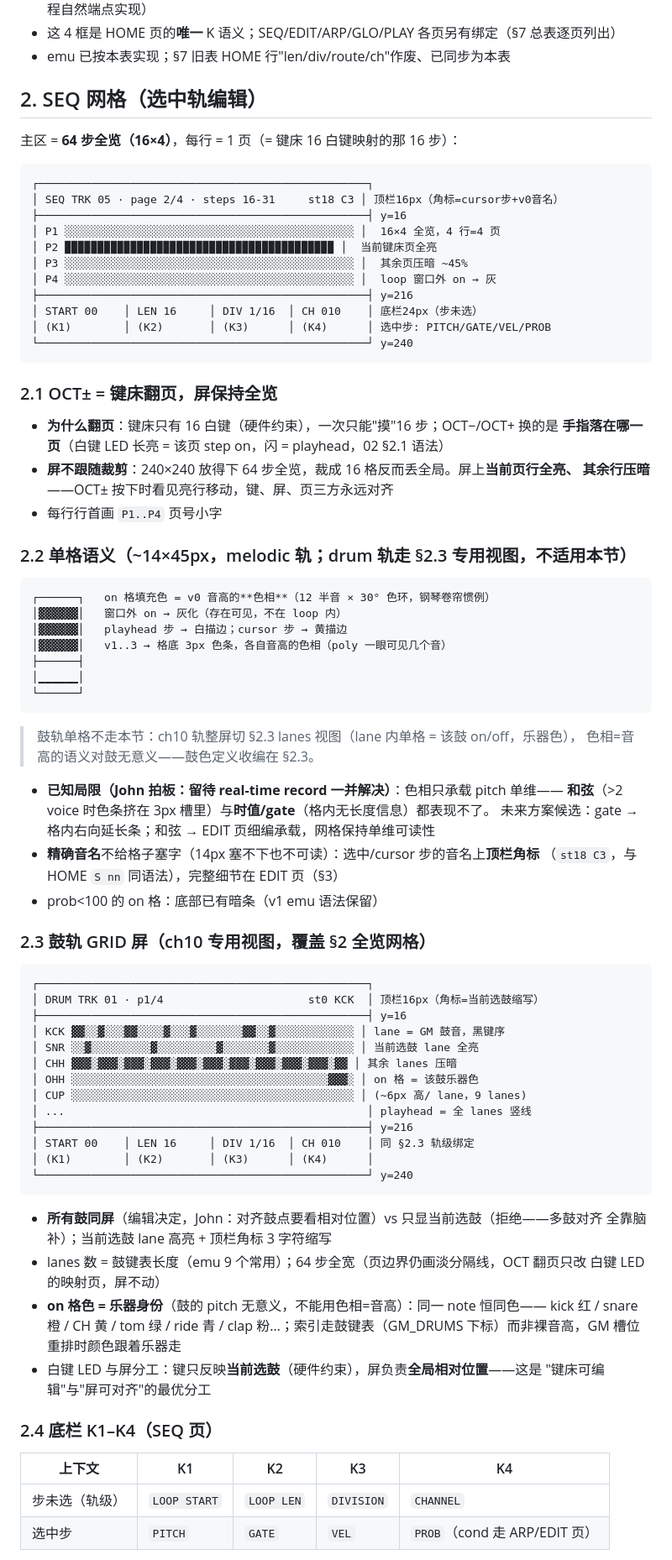
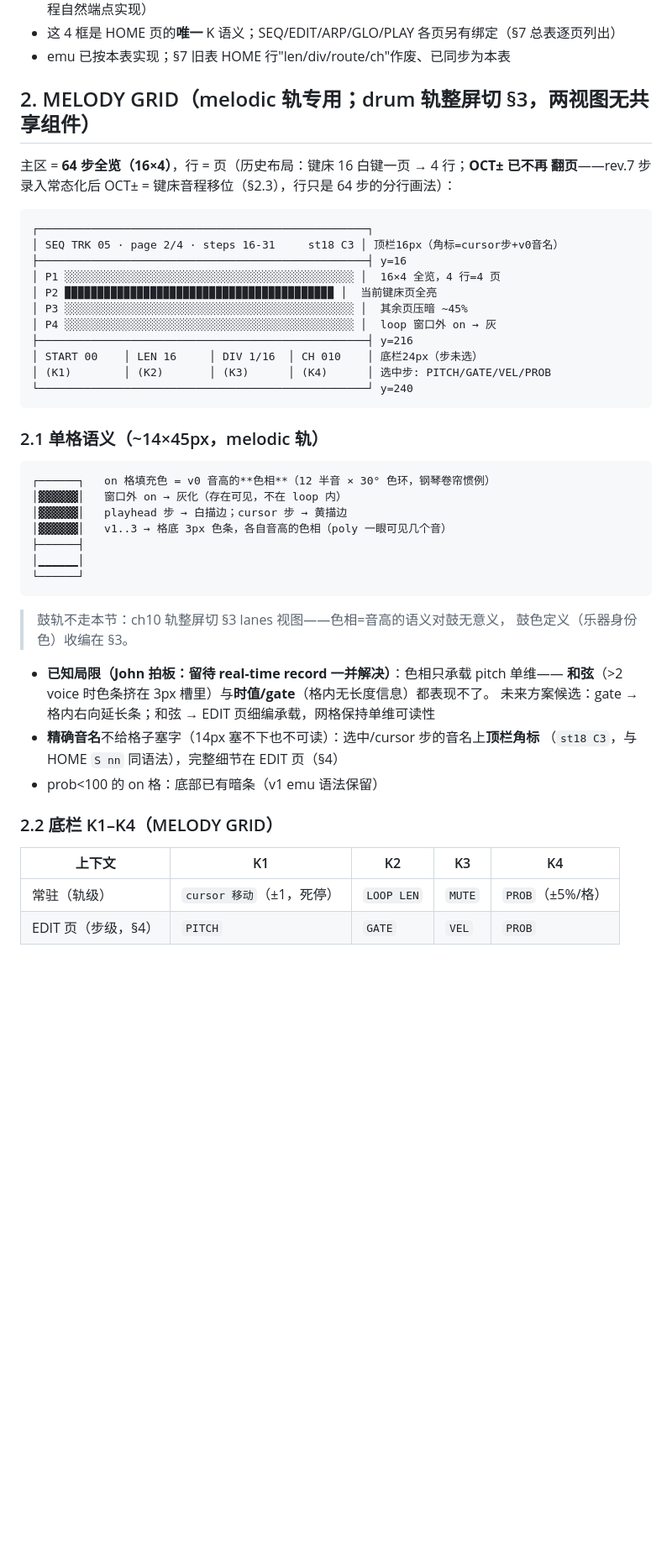
Before and after one commit to johnskiller/driftseq, a Markdown page: docs/specs/2026-10-14-03-screens.md, the part around one of its changes. Shown at 84% size. GitHub-like rendering; blank space fills up the shorter version.

````diff
--- a/docs/specs/2026-10-14-03-screens.md
+++ b/docs/specs/2026-10-14-03-screens.md
@@ -66,9 +66,10 @@
 - 这 4 框是 HOME 页的**唯一** K 语义；SEQ/EDIT/ARP/GLO/PLAY 各页另有绑定（§7 总表逐页列出）
 - emu 已按本表实现；§7 旧表 HOME 行"len/div/route/ch"作废、已同步为本表
 
-## 2. SEQ 网格（选中轨编辑）
+## 2. MELODY GRID（melodic 轨专用；drum 轨整屏切 §3，两视图无共享组件）
 
-主区 = **64 步全览（16×4）**，每行 = 1 页（= 键床 16 白键映射的那 16 步）：
+主区 = **64 步全览（16×4）**，行 = 页（历史布局：键床 16 白键一页 → 4 行；**OCT± 已不再
+翻页**——rev.7 步录入常态化后 OCT± = 键床音程移位（§2.3），行只是 64 步的分行画法）：
 
 ```
 ┌──────────────────────────────────────────────────┐
@@ -84,15 +85,7 @@
 └──────────────────────────────────────────────────┘ y=240
 ```
 
-### 2.1 OCT± = 键床翻页，屏保持全览
-
-- **为什么翻页**：键床只有 16 白键（硬件约束），一次只能"摸"16 步；OCT−/OCT+ 换的是
-  **手指落在哪一页**（白键 LED 长亮 = 该页 step on，闪 = playhead，02 §2.1 语法）
-- **屏不跟随裁剪**：240×240 放得下 64 步全览，裁成 16 格反而丢全局。屏上**当前页行全亮、
-  其余行压暗**——OCT± 按下时看见亮行移动，键、屏、页三方永远对齐
-- 每行行首画 `P1..P4` 页号小字
-
-### 2.2 单格语义（~14×45px，melodic 轨；drum 轨走 §2.3 专用视图，不适用本节）
+### 2.1 单格语义（~14×45px，melodic 轨）
 
 ```
 ┌──────┐   on 格填充色 = v0 音高的**色相**（12 半音 × 30° 色环，钢琴卷帘惯例）
@@ -104,48 +97,20 @@
 └──────┘
 ```
 
-> 鼓轨单格不走本节：ch10 轨整屏切 §2.3 lanes 视图（lane 内单格 = 该鼓 on/off，乐器色），
-> 色相=音高的语义对鼓无意义——鼓色定义收编在 §2.3。
+> 鼓轨不走本节：ch10 轨整屏切 §3 lanes 视图——色相=音高的语义对鼓无意义，
+> 鼓色定义（乐器身份色）收编在 §3。
 
 - **已知局限（John 拍板：留待 real-time record 一并解决）**：色相只承载 pitch 单维——
   **和弦**（>2 voice 时色条挤在 3px 槽里）与**时值/gate**（格内无长度信息）都表现不了。
   未来方案候选：gate → 格内右向延长条；和弦 → EDIT 页细编承载，网格保持单维可读性
 - **精确音名**不给格子塞字（14px 塞不下也不可读）：选中/cursor 步的音名上**顶栏角标**
-  （`st18 C3`，与 HOME `S nn` 同语法），完整细节在 EDIT 页（§3）
+  （`st18 C3`，与 HOME `S nn` 同语法），完整细节在 EDIT 页（§4）
 - prob<100 的 on 格：底部已有暗条（v1 emu 语法保留）
 
-### 2.3 鼓轨 GRID 屏（ch10 专用视图，覆盖 §2 全览网格）
-
-```
-┌──────────────────────────────────────────────────┐
-│ DRUM TRK 01 · p1/4                      st0 KCK  │ 顶栏16px（角标=当前选鼓缩写）
-├──────────────────────────────────────────────────┤ y=16
-│ KCK ▓▓░░▓░░░▓▓░░░░▓░░░▓░░░░░░░▓▓░░▓░░░░░░░░░░░░ │ lane = GM 鼓音，黑键序
-│ SNR ░░▓░░░░░░░░░▓░░░░░░░░░▓░░░░░░░▓░░░░░░░░░░░░ │ 当前选鼓 lane 全亮
-│ CHH ▓▓▓░▓▓▓░▓▓▓░▓▓▓░▓▓▓░▓▓▓░▓▓▓░▓▓▓░▓▓▓░▓▓▓░▓▓ │ 其余 lanes 压暗
-│ OHH ░░░░░░░░░░░░░░░░░░░░░░░░░░░░░░░░░░░░░░░▓▓▓░ │ on 格 = 该鼓乐器色
-│ CUP ░░░░░░░░░░░░░░░░░░░░░░░░░░░░░░░░░░░░░░░░░░░ │ (~6px 高/ lane，9 lanes)
-│ ...                                              │ playhead = 全 lanes 竖线
-├──────────────────────────────────────────────────┤ y=216
-│ START 00    │ LEN 16     │ DIV 1/16  │ CH 010    │ 同 §2.3 轨级绑定
-│ (K1)        │ (K2)       │ (K3)      │ (K4)      │
-└──────────────────────────────────────────────────┘ y=240
-```
-
-- **所有鼓同屏**（编辑决定，John：对齐鼓点要看相对位置）vs 只显当前选鼓（拒绝——多鼓对齐
-  全靠脑补）；当前选鼓 lane 高亮 + 顶栏角标 3 字符缩写
-- lanes 数 = 鼓键表长度（emu 9 个常用）；64 步全宽（页边界仍画淡分隔线，OCT 翻页只改
-  白键 LED 的映射页，屏不动）
-- **on 格色 = 乐器身份**（鼓的 pitch 无意义，不能用色相=音高）：同一 note 恒同色——
-  kick 红 / snare 橙 / CH 黄 / tom 绿 / ride 青 / clap 粉…；索引走鼓键表（GM_DRUMS
-  下标）而非裸音高，GM 槽位重排时颜色跟着乐器走
-- 白键 LED 与屏分工：键只反映**当前选鼓**（硬件约束），屏负责**全局相对位置**——这是
-  "键床可编辑"与"屏可对齐"的最优分工
-
-### 2.4 底栏 K1–K4（SEQ 页）
+### 2.2 底栏 K1–K4（MELODY GRID）
 
 | 上下文 | K1 | K2 | K3 | K4 |
 |---|---|---|---|---|
-| 步未选（轨级） | `LOOP START` | `LOOP LEN` | `DIVISION` | `CHANNEL` |
-| 选中步 | `PITCH` | `GATE` | `VEL` | `PROB`（cond 走 ARP/EDIT 页） |
+| 常驻（轨级） | `cursor 移动`（±1，死停） | `LOOP LEN` | `MUTE` | `PROB`（±5%/格） |
+| EDIT 页（步级，§4） | `PITCH` | `GATE` | `VEL` | `PROB` |
 
````
Also changed, not shown: other parts of docs/specs/2026-10-14-03-screens.md (+53 -28 lines).
